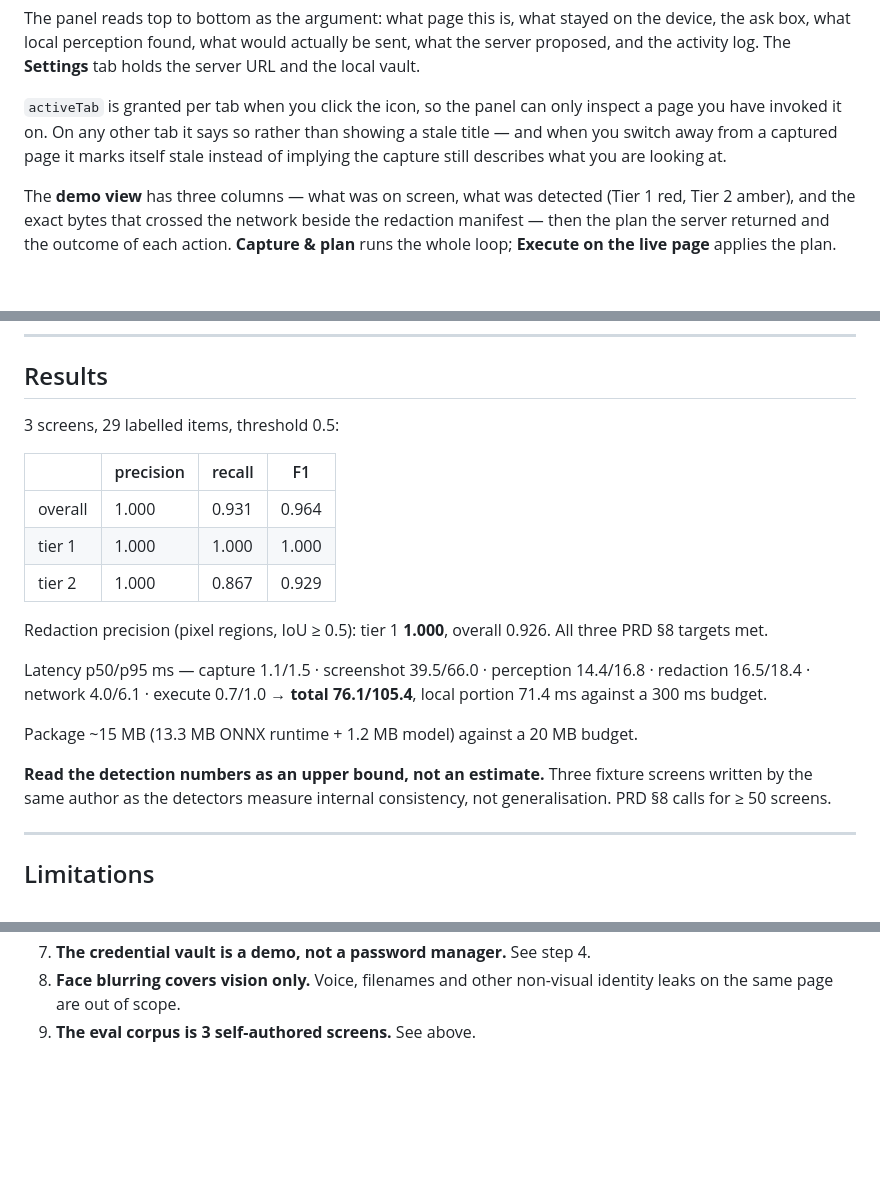
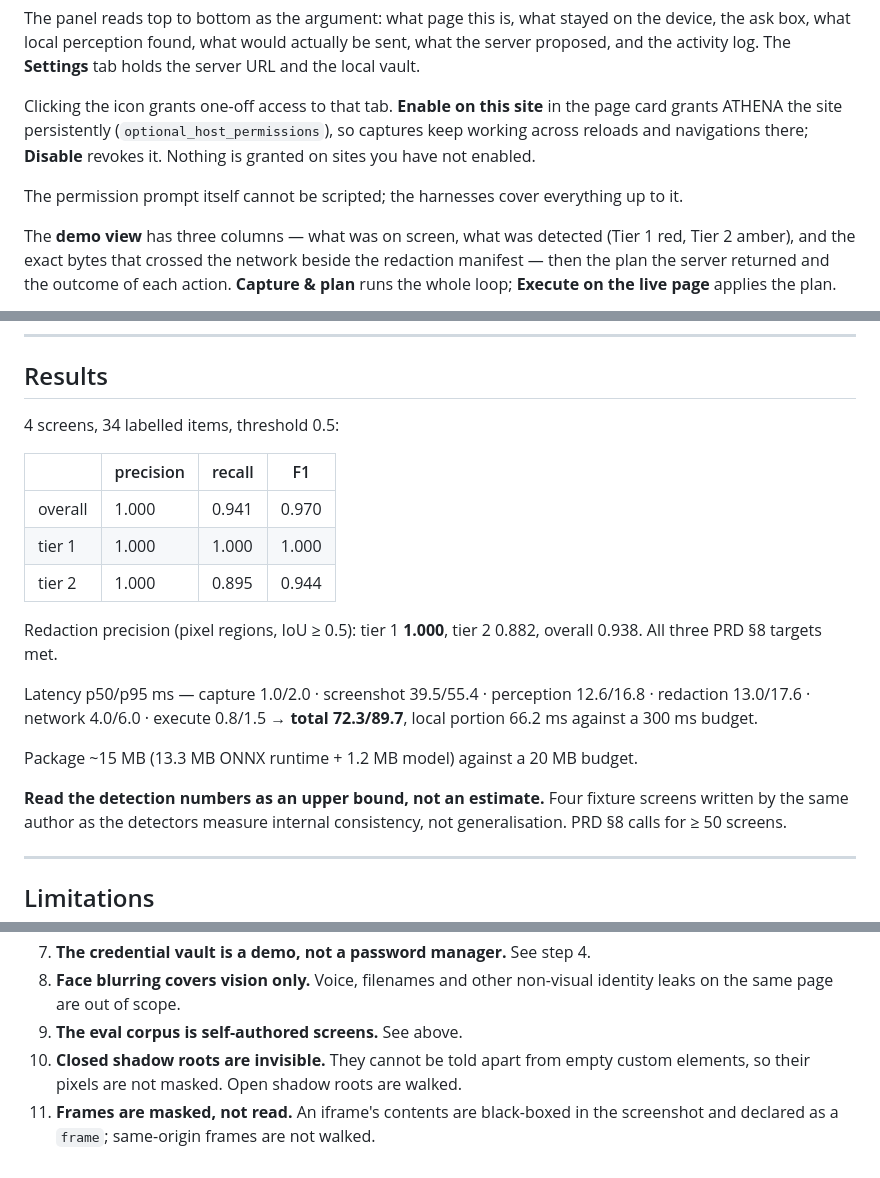
Before and after one commit to AtreyaBhatt/SIHSHI, a Markdown page: README.md, 3 parts joined by grey strips. Drawn GitHub-style; blank space fills up the shorter version.

Commit message:
docs: any-site capture — per-site enable, shadow DOM, frames, account_id; numbers regenerated

```diff
--- a/README.md
+++ b/README.md
@@ -110,10 +110,12 @@ the device, the ask box, what local perception found, what would actually be
 sent, what the server proposed, and the activity log. The **Settings** tab holds
 the server URL and the local vault.
 
-`activeTab` is granted per tab when you click the icon, so the panel can only
-inspect a page you have invoked it on. On any other tab it says so rather than
-showing a stale title — and when you switch away from a captured page it marks
-itself stale instead of implying the capture still describes what you are looking at.
+Clicking the icon grants one-off access to that tab. **Enable on this site** in the
+page card grants ATHENA the site persistently (`optional_host_permissions`), so
+captures keep working across reloads and navigations there; **Disable** revokes
+it. Nothing is granted on sites you have not enabled.
+
+The permission prompt itself cannot be scripted; the harnesses cover everything up to it.
 
 The **demo view** has three columns — what was on screen, what was detected
 (Tier 1 red, Tier 2 amber), and the exact bytes that crossed the network beside
@@ -275,24 +279,24 @@ password into a real password field while the server only ever sees
 
 ## Results
 
-3 screens, 29 labelled items, threshold 0.5:
+4 screens, 34 labelled items, threshold 0.5:
 
 | | precision | recall | F1 |
 |---|---|---|---|
-| overall | 1.000 | 0.931 | 0.964 |
+| overall | 1.000 | 0.941 | 0.970 |
 | tier 1 | 1.000 | 1.000 | 1.000 |
-| tier 2 | 1.000 | 0.867 | 0.929 |
+| tier 2 | 1.000 | 0.895 | 0.944 |
 
-Redaction precision (pixel regions, IoU ≥ 0.5): tier 1 **1.000**, overall 0.926.
+Redaction precision (pixel regions, IoU ≥ 0.5): tier 1 **1.000**, tier 2 0.882, overall 0.938.
 All three PRD §8 targets met.
 
-Latency p50/p95 ms — capture 1.1/1.5 · screenshot 39.5/66.0 · perception
-14.4/16.8 · redaction 16.5/18.4 · network 4.0/6.1 · execute 0.7/1.0 →
-**total 76.1/105.4**, local portion 71.4 ms against a 300 ms budget.
+Latency p50/p95 ms — capture 1.0/2.0 · screenshot 39.5/55.4 · perception
+12.6/16.8 · redaction 13.0/17.6 · network 4.0/6.0 · execute 0.8/1.5 →
+**total 72.3/89.7**, local portion 66.2 ms against a 300 ms budget.
 
 Package ~15 MB (13.3 MB ONNX runtime + 1.2 MB model) against a 20 MB budget.
 
-**Read the detection numbers as an upper bound, not an estimate.** Three fixture
+**Read the detection numbers as an upper bound, not an estimate.** Four fixture
 screens written by the same author as the detectors measure internal
 consistency, not generalisation. PRD §8 calls for ≥ 50 screens.
 
@@ -324,4 +328,8 @@ Stated plainly, because overclaiming here is worse than underclaiming.
 7. **The credential vault is a demo, not a password manager.** See step 4.
 8. **Face blurring covers vision only.** Voice, filenames and other non-visual
    identity leaks on the same page are out of scope.
-9. **The eval corpus is 3 self-authored screens.** See above.
+9. **The eval corpus is self-authored screens.** See above.
+10. **Closed shadow roots are invisible.** They cannot be told apart from empty
+    custom elements, so their pixels are not masked. Open shadow roots are walked.
+11. **Frames are masked, not read.** An iframe's contents are black-boxed in the
+    screenshot and declared as a `frame`; same-origin frames are not walked.
```
Also changed, not shown: other parts of README.md (+3 -1 lines), CLAUDE.md (+5 -0 lines), HANDOFF.md (+21 -24 lines).
